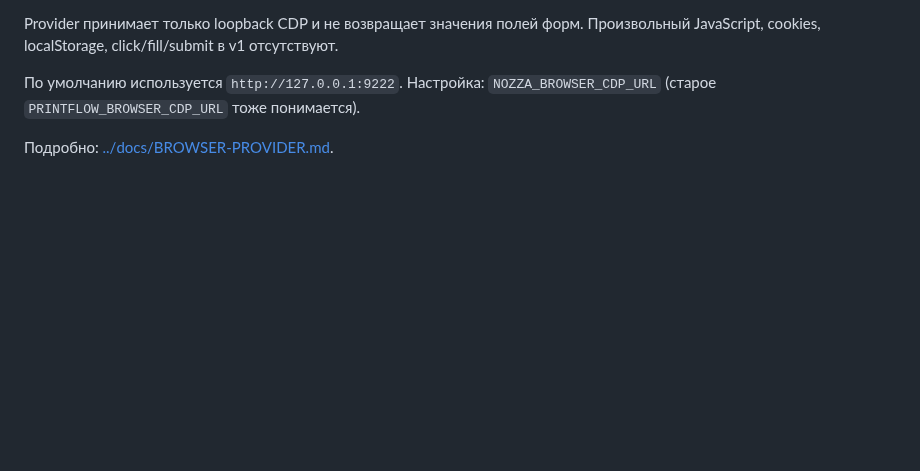
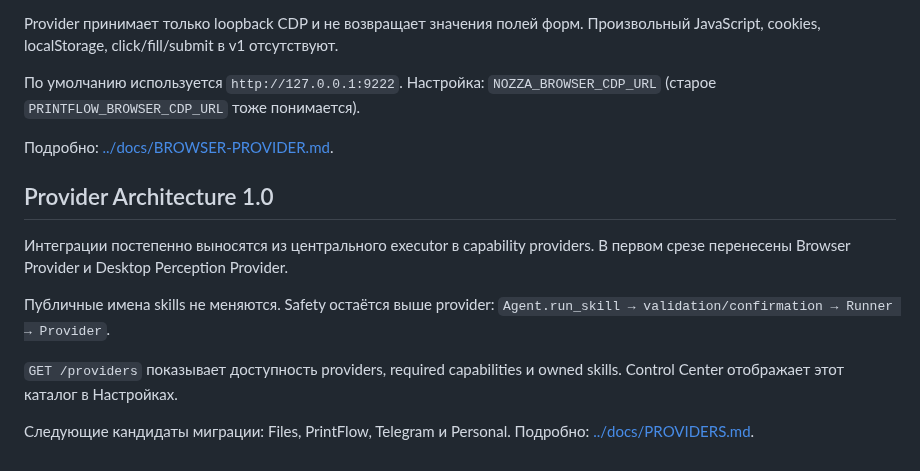
Before and after one commit to onix312/ai, a Markdown page: agent/README.md, the part around the change. Rendered like a GitHub page; blank space fills up the shorter version.

Commit message:
docs: add Provider Architecture to agent README

```diff
--- a/agent/README.md
+++ b/agent/README.md
@@ -305,3 +305,18 @@ Provider принимает только loopback CDP и не возвращае
 `NOZZA_BROWSER_CDP_URL` (старое `PRINTFLOW_BROWSER_CDP_URL` тоже понимается).
 
 Подробно: [../docs/BROWSER-PROVIDER.md](../docs/BROWSER-PROVIDER.md).
+
+
+## Provider Architecture 1.0
+
+Интеграции постепенно выносятся из центрального executor в capability providers.
+В первом срезе перенесены Browser Provider и Desktop Perception Provider.
+
+Публичные имена skills не меняются. Safety остаётся выше provider:
+`Agent.run_skill → validation/confirmation → Runner → Provider`.
+
+`GET /providers` показывает доступность providers, required capabilities и
+owned skills. Control Center отображает этот каталог в Настройках.
+
+Следующие кандидаты миграции: Files, PrintFlow, Telegram и Personal.
+Подробно: [../docs/PROVIDERS.md](../docs/PROVIDERS.md).
```
